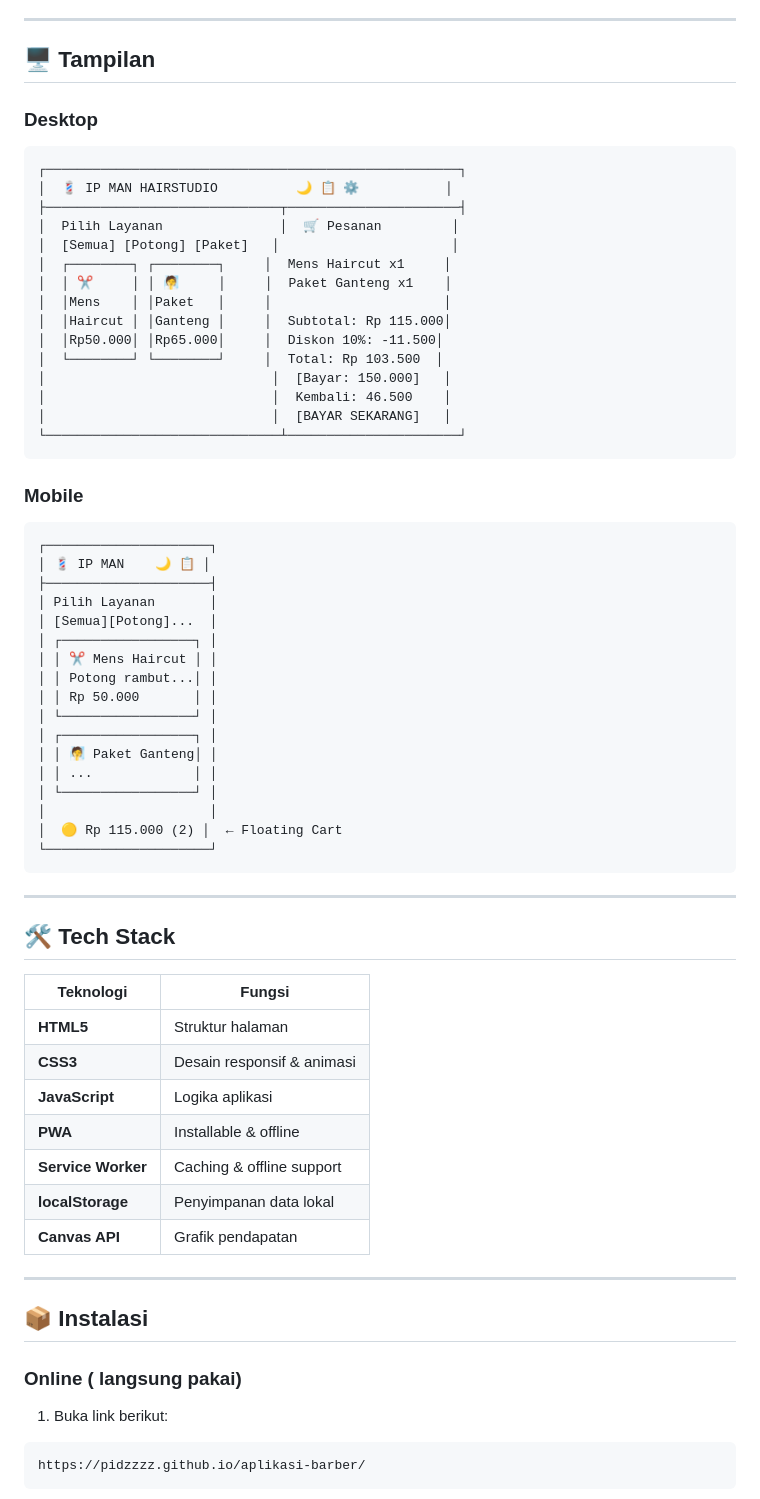
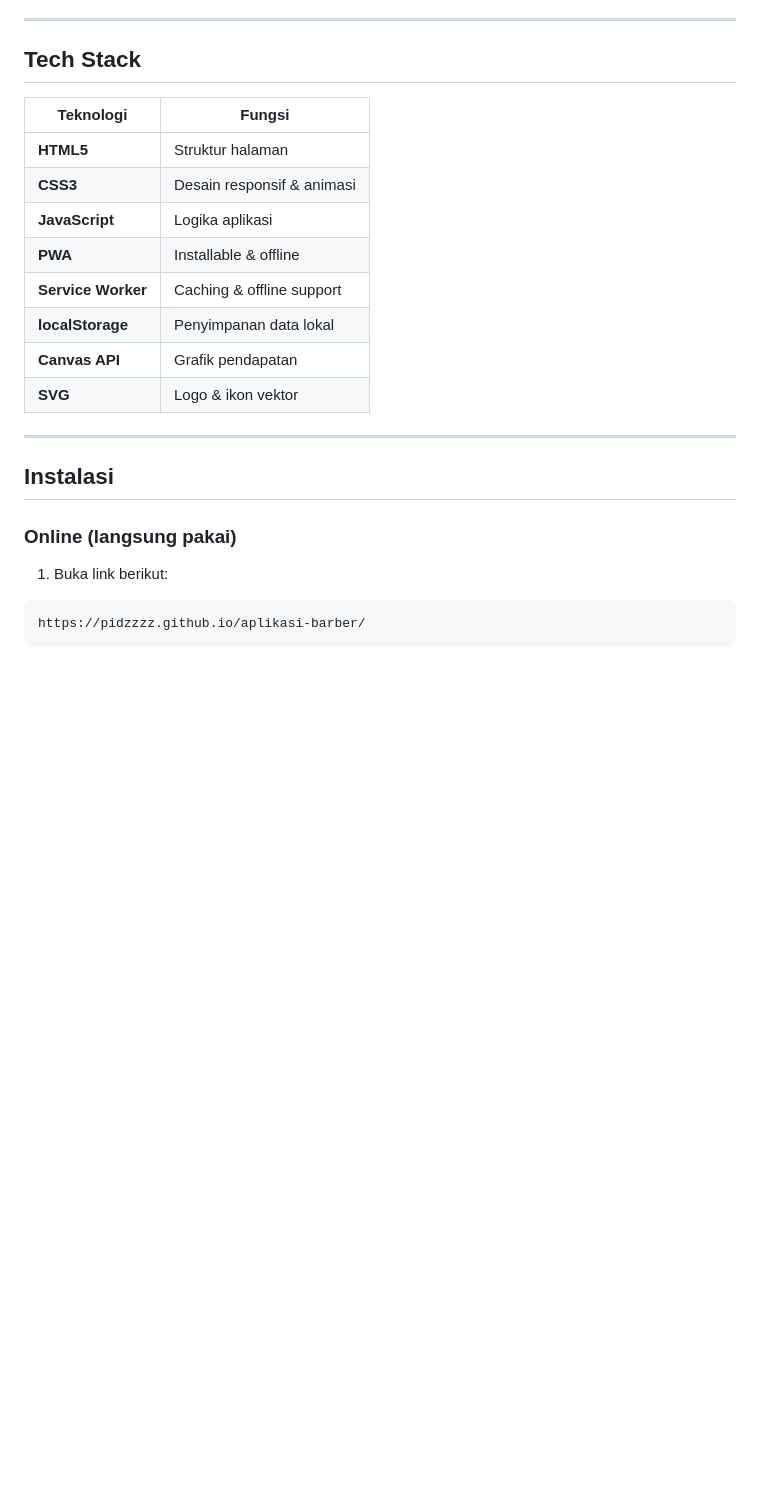
Before and after one commit to Pidzzzz/aplikasi-barber, a Markdown page: README.md, the part around one of its changes. Rendered like a GitHub page; blank space fills up the shorter version.

````diff
--- a/README.md
+++ b/README.md
@@ -61,51 +69,7 @@ Aplikasi Kasir Barbershop Modern berbasis PWA (Progressive Web App) yang ringan,
 
 ---
 
-## 🖥️ Tampilan
-
-### Desktop
-```
-┌─────────────────────────────────────────────────────┐
-│  💈 IP MAN HAIRSTUDIO          🌙 📋 ⚙️           │
-├──────────────────────────────┬──────────────────────┤
-│  Pilih Layanan               │  🛒 Pesanan         │
-│  [Semua] [Potong] [Paket]   │                      │
-│  ┌────────┐ ┌────────┐     │  Mens Haircut x1     │
-│  │ ✂️     │ │ 🧖     │     │  Paket Ganteng x1    │
-│  │Mens    │ │Paket   │     │                      │
-│  │Haircut │ │Ganteng │     │  Subtotal: Rp 115.000│
-│  │Rp50.000│ │Rp65.000│     │  Diskon 10%: -11.500│
-│  └────────┘ └────────┘     │  Total: Rp 103.500  │
-│                             │  [Bayar: 150.000]   │
-│                             │  Kembali: 46.500    │
-│                             │  [BAYAR SEKARANG]   │
-└──────────────────────────────┴──────────────────────┘
-```
-
-### Mobile
-```
-┌─────────────────────┐
-│ 💈 IP MAN    🌙 📋 │
-├─────────────────────┤
-│ Pilih Layanan       │
-│ [Semua][Potong]...  │
-│ ┌─────────────────┐ │
-│ │ ✂️ Mens Haircut │ │
-│ │ Potong rambut...│ │
-│ │ Rp 50.000       │ │
-│ └─────────────────┘ │
-│ ┌─────────────────┐ │
-│ │ 🧖 Paket Ganteng│ │
-│ │ ...             │ │
-│ └─────────────────┘ │
-│                     │
-│  🟡 Rp 115.000 (2) │  ← Floating Cart
-└─────────────────────┘
-```
-
----
-
-## 🛠️ Tech Stack
+## Tech Stack
 
 | Teknologi | Fungsi |
 |-----------|--------|
@@ -116,12 +80,13 @@ Aplikasi Kasir Barbershop Modern berbasis PWA (Progressive Web App) yang ringan,
 | **Service Worker** | Caching & offline support |
 | **localStorage** | Penyimpanan data lokal |
 | **Canvas API** | Grafik pendapatan |
+| **SVG** | Logo & ikon vektor |
 
 ---
 
-## 📦 Instalasi
+## Instalasi
 
-### Online ( langsung pakai)
+### Online (langsung pakai)
 1. Buka link berikut:
 ```
 https://pidzzzz.github.io/aplikasi-barber/
````
Also changed, not shown: other parts of README.md (+87 -55 lines).
